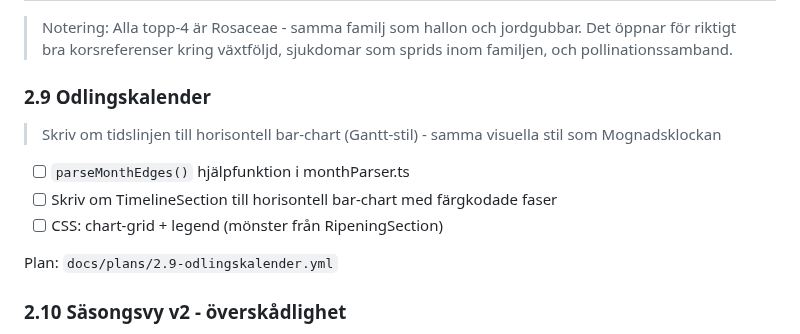
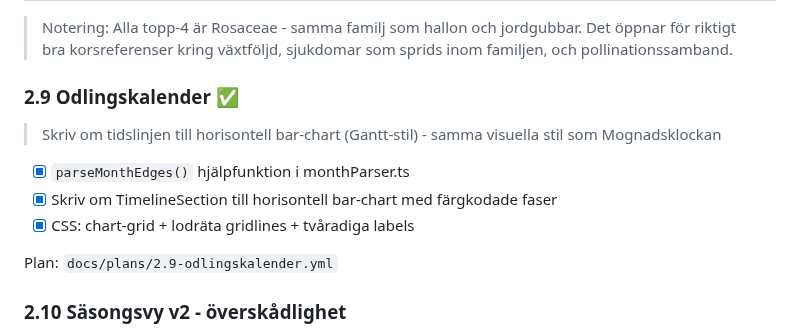
Before and after one commit to jarnesjo/odlingsguiden, a Markdown page: docs/ROADMAP.md, the part around the change. GitHub-like rendering.

Commit message:
docs(roadmap): mark step 2.9 odlingskalender as done
Co-Authored-By: Claude Opus 4.6 <noreply@anthropic.com>

```diff
--- a/docs/ROADMAP.md
+++ b/docs/ROADMAP.md
@@ -205,13 +205,13 @@ Frukt är extra naturligt - om ni odlar eller planerar att odla frukt på gårde
 
 > Notering: Alla topp-4 är Rosaceae - samma familj som hallon och jordgubbar. Det öppnar för riktigt bra korsreferenser kring växtföljd, sjukdomar som sprids inom familjen, och pollinationssamband.
 
-### 2.9 Odlingskalender
+### 2.9 Odlingskalender ✅
 
 > Skriv om tidslinjen till horisontell bar-chart (Gantt-stil) - samma visuella stil som Mognadsklockan
 
-- [ ] `parseMonthEdges()` hjälpfunktion i monthParser.ts
-- [ ] Skriv om TimelineSection till horisontell bar-chart med färgkodade faser
-- [ ] CSS: chart-grid + legend (mönster från RipeningSection)
+- [x] `parseMonthEdges()` hjälpfunktion i monthParser.ts
+- [x] Skriv om TimelineSection till horisontell bar-chart med färgkodade faser
+- [x] CSS: chart-grid + lodräta gridlines + tvåradiga labels
 
 Plan: `docs/plans/2.9-odlingskalender.yml`
 
```
